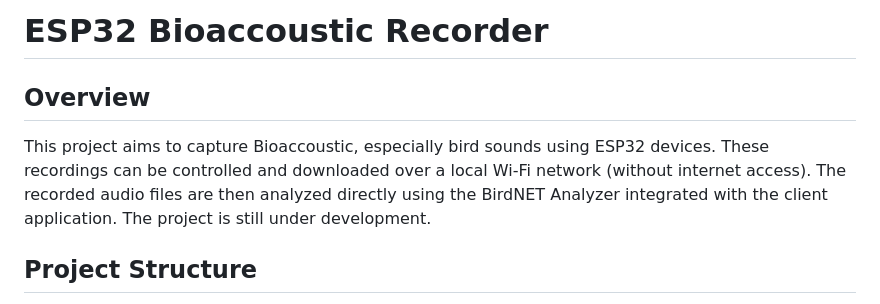
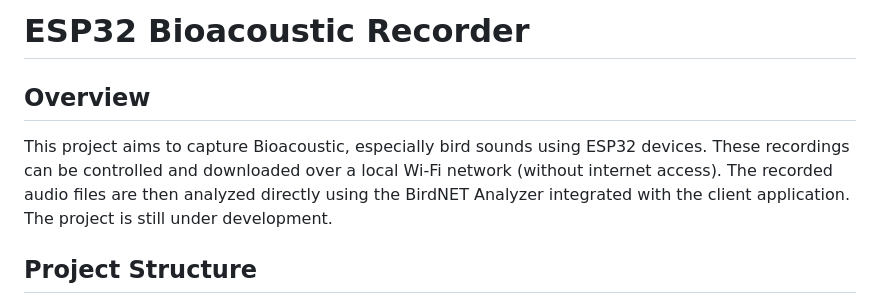
Before and after one commit to ghassanirfan/ESP32_bioacoustic_recorder, a Markdown page: README.md, the part around the change. Drawn GitHub-style.

```diff
--- a/README.md
+++ b/README.md
@@ -1,8 +1,8 @@
-# ESP32 Bioaccoustic Recorder
+# ESP32 Bioacoustic Recorder
 
 ## Overview
 
-This project aims to capture Bioaccoustic, especially bird sounds using ESP32 devices. These recordings can be controlled and downloaded over a local Wi-Fi network (without internet access). The recorded audio files are then analyzed directly using the BirdNET Analyzer integrated with the client application. The project is still under development.
+This project aims to capture Bioacoustic, especially bird sounds using ESP32 devices. These recordings can be controlled and downloaded over a local Wi-Fi network (without internet access). The recorded audio files are then analyzed directly using the BirdNET Analyzer integrated with the client application. The project is still under development.
 
 ## Project Structure
 
```
